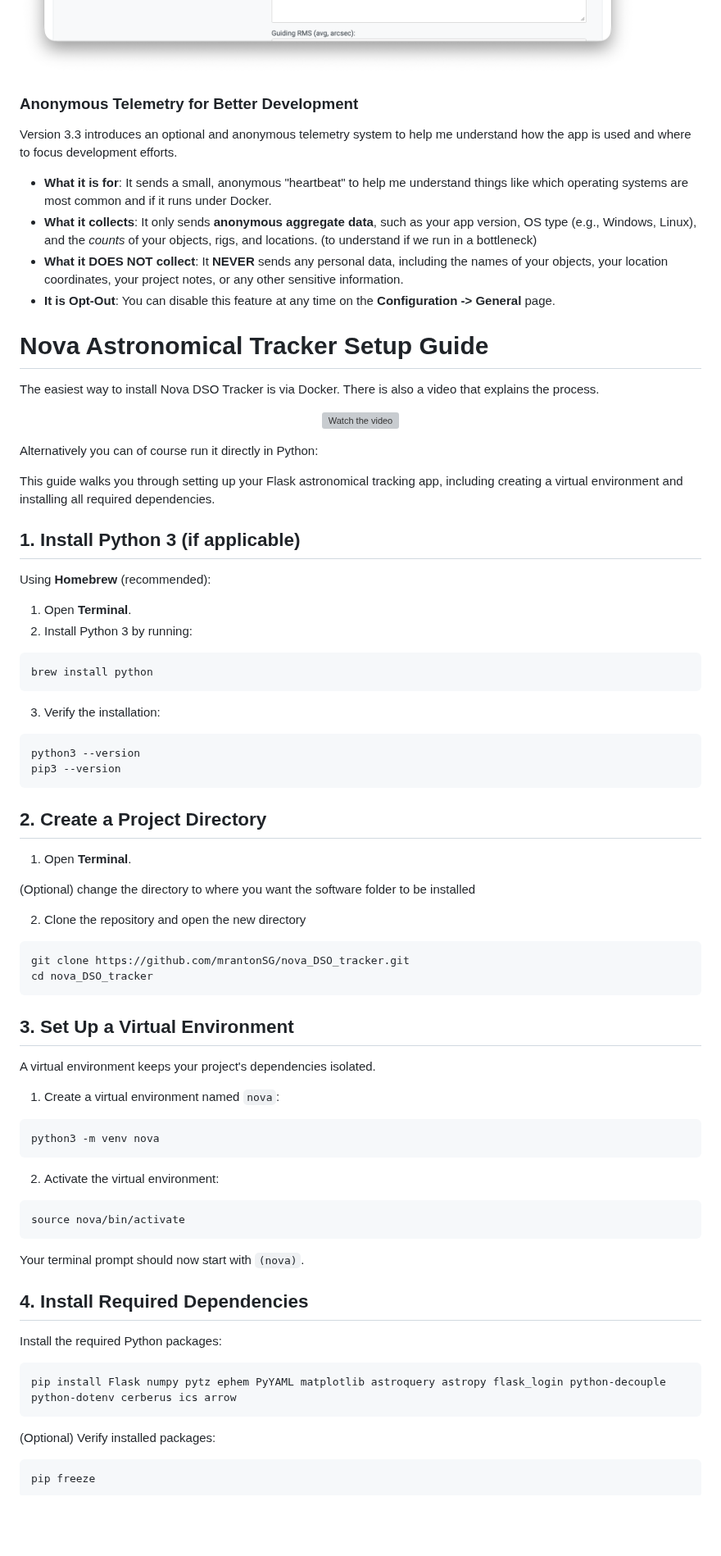
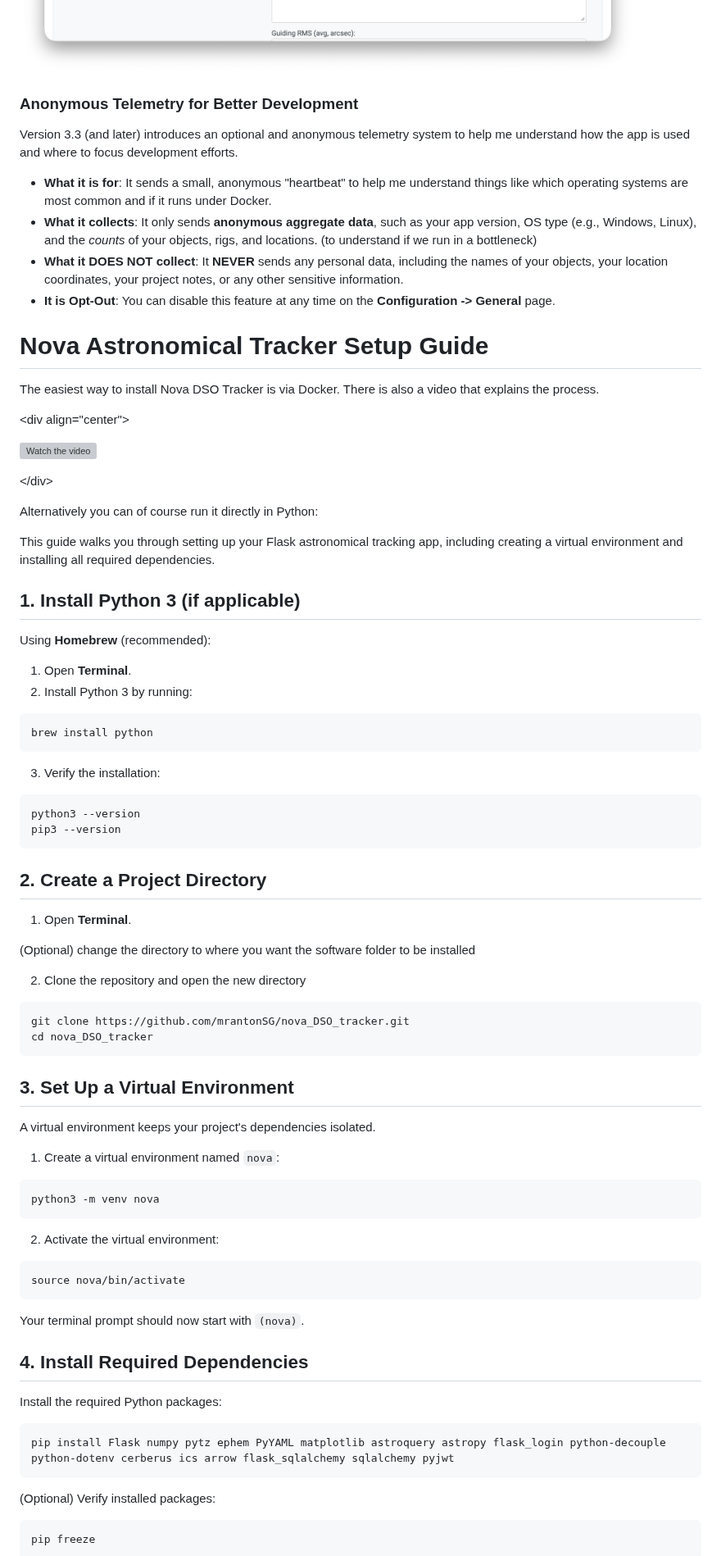
Before and after one commit to mrantonSG/nova_DSO_tracker, a Markdown page: README.md, the part around one of its changes. Shown at 82% size. GitHub-like rendering; blank space fills up the shorter version; grey boxes are pictures that could not be loaded.

````diff
--- a/README.md
+++ b/README.md
@@ -143,30 +177,30 @@ You can add new sessions by clicking the "add new session" button - and filling
 
 ![Screenshot_36_addform.png](https://raw.githubusercontent.com/mrantonSG/nova_DSO_tracker/master/docs/Screenshot_36_addform.png)
 
+### Anonymous Telemetry for Better Development
 
-### Anonymous Telemetry for Better Development
-Version 3.3 introduces an optional and anonymous telemetry system to help me understand how the app is used and where to focus development efforts.
+Version 3.3 (and later) introduces an optional and anonymous telemetry system to help me understand how the app is used and where to focus development efforts.
 
-* **What it is for**: It sends a small, anonymous "heartbeat" to help me understand things like which operating systems are most common and if it runs under Docker.
-* **What it collects**: It only sends **anonymous aggregate data**, such as your app version, OS type (e.g., Windows, Linux), and the *counts* of your objects, rigs, and locations. (to understand if we run in a bottleneck)
-* **What it DOES NOT collect**: It **NEVER** sends any personal data, including the names of your objects, your location coordinates, your project notes, or any other sensitive information.
-* **It is Opt-Out**: You can disable this feature at any time on the **Configuration -> General** page.
+  * **What it is for**: It sends a small, anonymous "heartbeat" to help me understand things like which operating systems are most common and if it runs under Docker.
+  * **What it collects**: It only sends **anonymous aggregate data**, such as your app version, OS type (e.g., Windows, Linux), and the *counts* of your objects, rigs, and locations. (to understand if we run in a bottleneck)
+  * **What it DOES NOT collect**: It **NEVER** sends any personal data, including the names of your objects, your location coordinates, your project notes, or any other sensitive information.
+  * **It is Opt-Out**: You can disable this feature at any time on the **Configuration -\> General** page.
 
 # Nova Astronomical Tracker Setup Guide
 
 The easiest way to install Nova DSO Tracker is via Docker. There is also a video that explains the process.
-<div align="center">
+
+\<div align="center"\>
 
 [![Watch the video](https://img.youtube.com/vi/CF__VZEtH_I/0.jpg)](https://youtu.be/CF__VZEtH_I)
 
-</div>
-
+\</div\>
 
 Alternatively you can of course run it directly in Python:
 
 This guide walks you through setting up your Flask astronomical tracking app, including creating a virtual environment and installing all required dependencies.
 
-## 1. Install Python 3 (if applicable)
+## 1\. Install Python 3 (if applicable)
 
 Using **Homebrew** (recommended):
 
@@ -184,9 +222,9 @@ python3 --version
 pip3 --version
 ```
 
-## 2. Create a Project Directory
+## 2\. Create a Project Directory
 
-1. Open **Terminal**.
+1.  Open **Terminal**.
 
-  (Optional) change the directory to where you want the software folder to be installed
+(Optional) change the directory to where you want the software folder to be installed
 
@@ -197,7 +237,7 @@ git clone https://github.com/mrantonSG/nova_DSO_tracker.git
 cd nova_DSO_tracker
 ```
 
-## 3. Set Up a Virtual Environment
+## 3\. Set Up a Virtual Environment
 
 A virtual environment keeps your project's dependencies isolated.
 
@@ -215,12 +259,12 @@ source nova/bin/activate
 
 Your terminal prompt should now start with `(nova)`.
 
-## 4. Install Required Dependencies
+## 4\. Install Required Dependencies
 
 Install the required Python packages:
 
 ```bash
-pip install Flask numpy pytz ephem PyYAML matplotlib astroquery astropy flask_login python-decouple python-dotenv cerberus ics arrow
+pip install Flask numpy pytz ephem PyYAML matplotlib astroquery astropy flask_login python-decouple python-dotenv cerberus ics arrow flask_sqlalchemy sqlalchemy pyjwt
 ```
 
 (Optional) Verify installed packages:
````
Also changed, not shown: other parts of README.md (+118 -71 lines).
